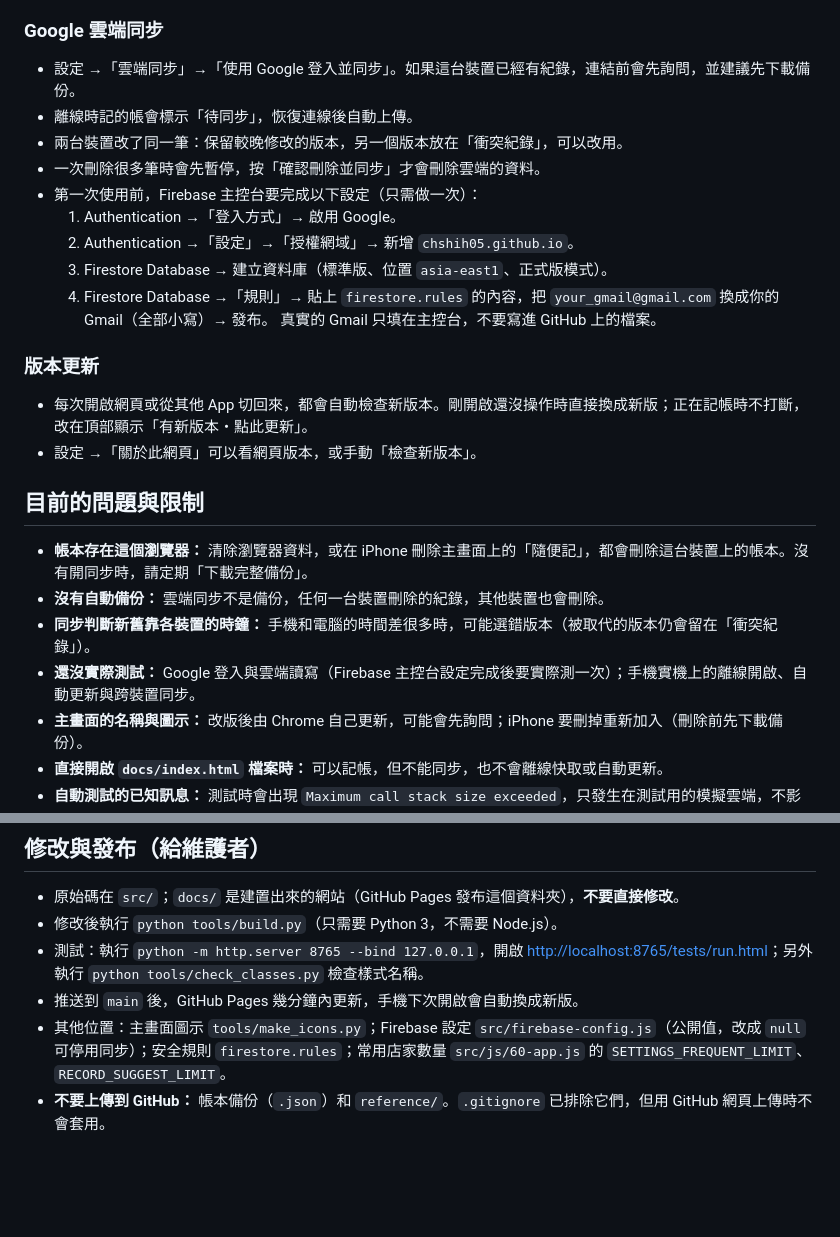
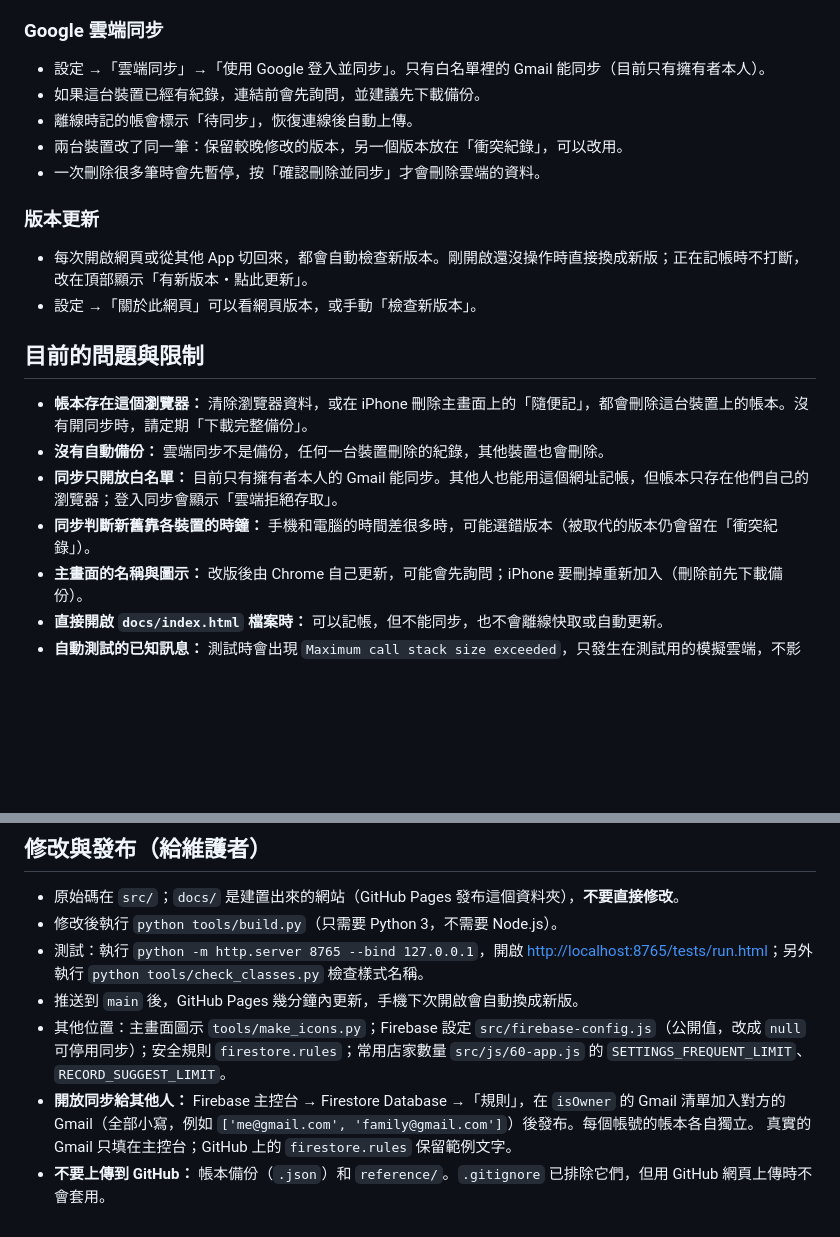
Before and after one commit to chshih05/casual-ledger, a Markdown page: README.md, 2 parts joined by grey strips. Drawn GitHub-style; blank space fills up the shorter version.

Commit message:
README：同步已可正常使用，註明只開放白名單
- 移除已完成的 Firebase 主控台設定步驟與「還沒實際測試」
- 限制加入「同步只開放白名單」；維護者段落說明如何開放給其他人

Co-Authored-By: Claude Opus 5.5 <noreply@anthropic.com>
Claude-Session: https://claude.ai/code/session_01K7tU88MUmgmm7RTC2abjeg

```diff
--- a/README.md
+++ b/README.md
@@ -34,16 +34,11 @@
 - 在新裝置按「匯入備份」：預設是合併（不刪除現有紀錄，重複的略過），也可以勾選改為完全取代。匯入前的帳本會保留一份，可以按「還原匯入前帳本」。
 
 ### Google 雲端同步
-- 設定 →「雲端同步」→「使用 Google 登入並同步」。如果這台裝置已經有紀錄，連結前會先詢問，並建議先下載備份。
+- 設定 →「雲端同步」→「使用 Google 登入並同步」。只有白名單裡的 Gmail 能同步（目前只有擁有者本人）。
+- 如果這台裝置已經有紀錄，連結前會先詢問，並建議先下載備份。
 - 離線時記的帳會標示「待同步」，恢復連線後自動上傳。
 - 兩台裝置改了同一筆：保留較晚修改的版本，另一個版本放在「衝突紀錄」，可以改用。
 - 一次刪除很多筆時會先暫停，按「確認刪除並同步」才會刪除雲端的資料。
-- 第一次使用前，Firebase 主控台要完成以下設定（只需做一次）：
-  1. Authentication →「登入方式」→ 啟用 Google。
-  2. Authentication →「設定」→「授權網域」→ 新增 `chshih05.github.io`。
-  3. Firestore Database → 建立資料庫（標準版、位置 `asia-east1`、正式版模式）。
-  4. Firestore Database →「規則」→ 貼上 `firestore.rules` 的內容，把 `your_gmail@gmail.com` 換成你的 Gmail（全部小寫）→ 發布。
-     真實的 Gmail 只填在主控台，不要寫進 GitHub 上的檔案。
 
 ### 版本更新
 - 每次開啟網頁或從其他 App 切回來，都會自動檢查新版本。剛開啟還沒操作時直接換成新版；正在記帳時不打斷，改在頂部顯示「有新版本・點此更新」。
@@ -53,8 +48,8 @@
 
 - **帳本存在這個瀏覽器：** 清除瀏覽器資料，或在 iPhone 刪除主畫面上的「隨便記」，都會刪除這台裝置上的帳本。沒有開同步時，請定期「下載完整備份」。
 - **沒有自動備份：** 雲端同步不是備份，任何一台裝置刪除的紀錄，其他裝置也會刪除。
+- **同步只開放白名單：** 目前只有擁有者本人的 Gmail 能同步。其他人也能用這個網址記帳，但帳本只存在他們自己的瀏覽器；登入同步會顯示「雲端拒絕存取」。
 - **同步判斷新舊靠各裝置的時鐘：** 手機和電腦的時間差很多時，可能選錯版本（被取代的版本仍會留在「衝突紀錄」）。
-- **還沒實際測試：** Google 登入與雲端讀寫（Firebase 主控台設定完成後要實際測一次）；手機實機上的離線開啟、自動更新與跨裝置同步。
 - **主畫面的名稱與圖示：** 改版後由 Chrome 自己更新，可能會先詢問；iPhone 要刪掉重新加入（刪除前先下載備份）。
 - **直接開啟 `docs/index.html` 檔案時：** 可以記帳，但不能同步，也不會離線快取或自動更新。
 - **自動測試的已知訊息：** 測試時會出現 `Maximum call stack size exceeded`，只發生在測試用的模擬雲端，不影響測試結果和正式網站。
@@ -78,4 +73,6 @@
 - 測試：執行 `python -m http.server 8765 --bind 127.0.0.1`，開啟 <http://localhost:8765/tests/run.html>；另外執行 `python tools/check_classes.py` 檢查樣式名稱。
 - 推送到 `main` 後，GitHub Pages 幾分鐘內更新，手機下次開啟會自動換成新版。
 - 其他位置：主畫面圖示 `tools/make_icons.py`；Firebase 設定 `src/firebase-config.js`（公開值，改成 `null` 可停用同步）；安全規則 `firestore.rules`；常用店家數量 `src/js/60-app.js` 的 `SETTINGS_FREQUENT_LIMIT`、`RECORD_SUGGEST_LIMIT`。
+- **開放同步給其他人：** Firebase 主控台 → Firestore Database →「規則」，在 `isOwner` 的 Gmail 清單加入對方的 Gmail（全部小寫，例如 `['me@gmail.com', 'family@gmail.com']`）後發布。每個帳號的帳本各自獨立。
+  真實的 Gmail 只填在主控台；GitHub 上的 `firestore.rules` 保留範例文字。
 - **不要上傳到 GitHub：** 帳本備份（`.json`）和 `reference/`。`.gitignore` 已排除它們，但用 GitHub 網頁上傳時不會套用。
```
